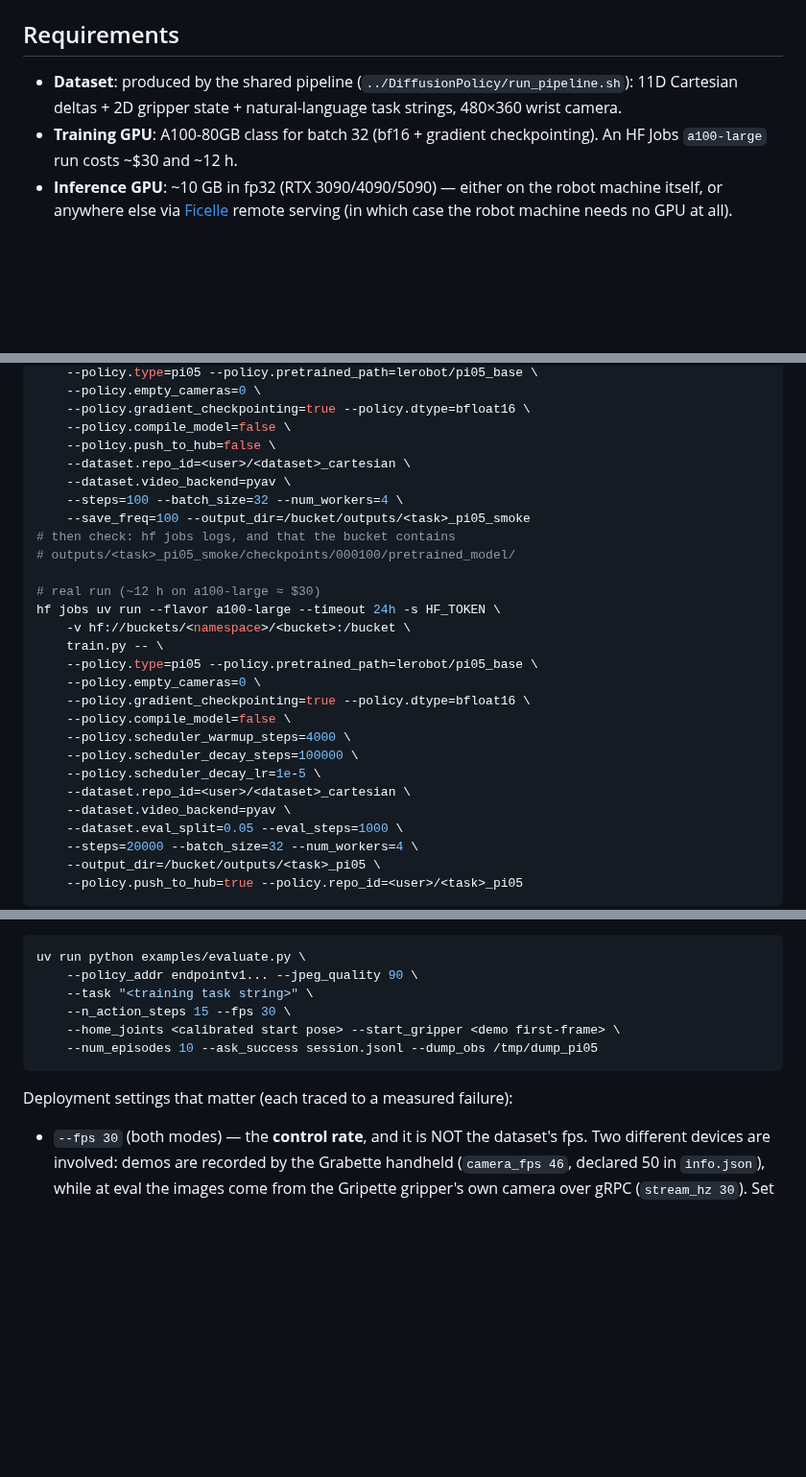
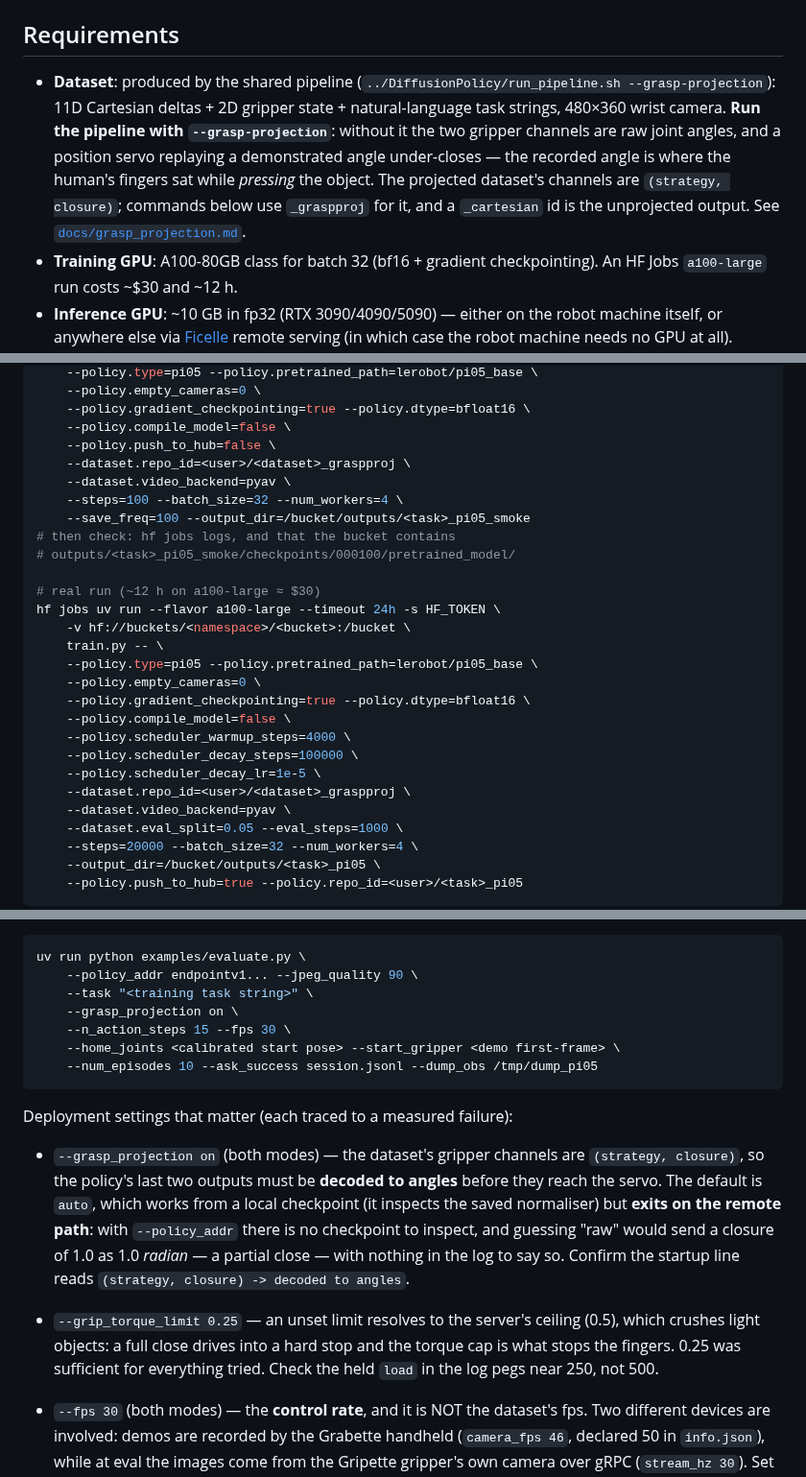
Before and after one commit to pollen-robotics/grabette, a Markdown page: integrations/Pi05/README.md, 3 parts joined by grey strips. Shown at 96% size. GitHub-like rendering; blank space fills up the shorter version.

Commit message:
docs(pi05): point the procedure at the projected dataset
The README's Requirements said the dataset comes from run_pipeline.sh and its
commands used <dataset>_cartesian in five places — the UNPROJECTED output — so
following it verbatim trained pi05 on raw gripper angles and reproduced the
under-close. The eval examples were also missing --grasp_projection, which the
remote path requires explicitly.

Names the projection requirement in Requirements, switches the training and
gate commands to _graspproj, adds --grasp_projection on to both eval examples,
and documents that flag and --grip_torque_limit alongside the other
deployment settings.

Co-Authored-By: Claude Opus 5 (1M context) <noreply@anthropic.com>
Claude-Session: https://claude.ai/code/session_0185xfk84D8sCXWMPmx1cxpp

````diff
--- a/integrations/Pi05/README.md
+++ b/integrations/Pi05/README.md
@@ -24,8 +24,15 @@ gates, and remote deployment.
 ## Requirements
 
 - **Dataset**: produced by the shared pipeline
-  (`../DiffusionPolicy/run_pipeline.sh`): 11D Cartesian deltas + 2D gripper
-  state + natural-language task strings, 480×360 wrist camera.
+  (`../DiffusionPolicy/run_pipeline.sh --grasp-projection`): 11D Cartesian
+  deltas + 2D gripper state + natural-language task strings, 480×360 wrist
+  camera. **Run the pipeline with `--grasp-projection`**: without it the two
+  gripper channels are raw joint angles, and a position servo replaying a
+  demonstrated angle under-closes — the recorded angle is where the human's
+  fingers sat while *pressing* the object. The projected dataset's channels are
+  `(strategy, closure)`; commands below use `_graspproj` for it, and a
+  `_cartesian` id is the unprojected output.
+  See [`docs/grasp_projection.md`](../../docs/grasp_projection.md).
 - **Training GPU**: A100-80GB class for batch 32 (bf16 + gradient
   checkpointing). An HF Jobs `a100-large` run costs ~$30 and ~12 h.
 - **Inference GPU**: ~10 GB in fp32 (RTX 3090/4090/5090) — either on the
@@ -104,7 +111,7 @@ hf jobs uv run --flavor a100-large --timeout 1h -s HF_TOKEN \
     --policy.gradient_checkpointing=true --policy.dtype=bfloat16 \
     --policy.compile_model=false \
     --policy.push_to_hub=false \
-    --dataset.repo_id=<user>/<dataset>_cartesian \
+    --dataset.repo_id=<user>/<dataset>_graspproj \
     --dataset.video_backend=pyav \
     --steps=100 --batch_size=32 --num_workers=4 \
     --save_freq=100 --output_dir=/bucket/outputs/<task>_pi05_smoke
@@ -122,7 +129,7 @@ hf jobs uv run --flavor a100-large --timeout 24h -s HF_TOKEN \
     --policy.scheduler_warmup_steps=4000 \
     --policy.scheduler_decay_steps=100000 \
     --policy.scheduler_decay_lr=1e-5 \
-    --dataset.repo_id=<user>/<dataset>_cartesian \
+    --dataset.repo_id=<user>/<dataset>_graspproj \
     --dataset.video_backend=pyav \
     --dataset.eval_split=0.05 --eval_steps=1000 \
     --steps=20000 --batch_size=32 --num_workers=4 \
@@ -265,12 +273,26 @@ On the robot machine — same command as A with `--policy_addr` replacing
 uv run python examples/evaluate.py \
     --policy_addr endpointv1... --jpeg_quality 90 \
     --task "<training task string>" \
+    --grasp_projection on \
     --n_action_steps 15 --fps 30 \
     --home_joints <calibrated start pose> --start_gripper <demo first-frame> \
     --num_episodes 10 --ask_success session.jsonl --dump_obs /tmp/dump_pi05
 ```
 
 Deployment settings that matter (each traced to a measured failure):
+
+- `--grasp_projection on` (both modes) — the dataset's gripper channels are
+  `(strategy, closure)`, so the policy's last two outputs must be **decoded to
+  angles** before they reach the servo. The default is `auto`, which works from a
+  local checkpoint (it inspects the saved normaliser) but **exits on the remote
+  path**: with `--policy_addr` there is no checkpoint to inspect, and guessing
+  "raw" would send a closure of 1.0 as 1.0 *radian* — a partial close — with
+  nothing in the log to say so. Confirm the startup line reads
+  `(strategy, closure) -> decoded to angles`.
+- `--grip_torque_limit 0.25` — an unset limit resolves to the server's ceiling
+  (0.5), which crushes light objects: a full close drives into a hard stop and
+  the torque cap is what stops the fingers. 0.25 was sufficient for everything
+  tried. Check the held `load` in the log pegs near 250, not 500.
 
 - `--fps 30` (both modes) — the **control rate**, and it is NOT the dataset's
   fps. Two different devices are involved: demos are recorded by the Grabette
````
Also changed, not shown: other parts of integrations/Pi05/README.md (+4 -3 lines).
